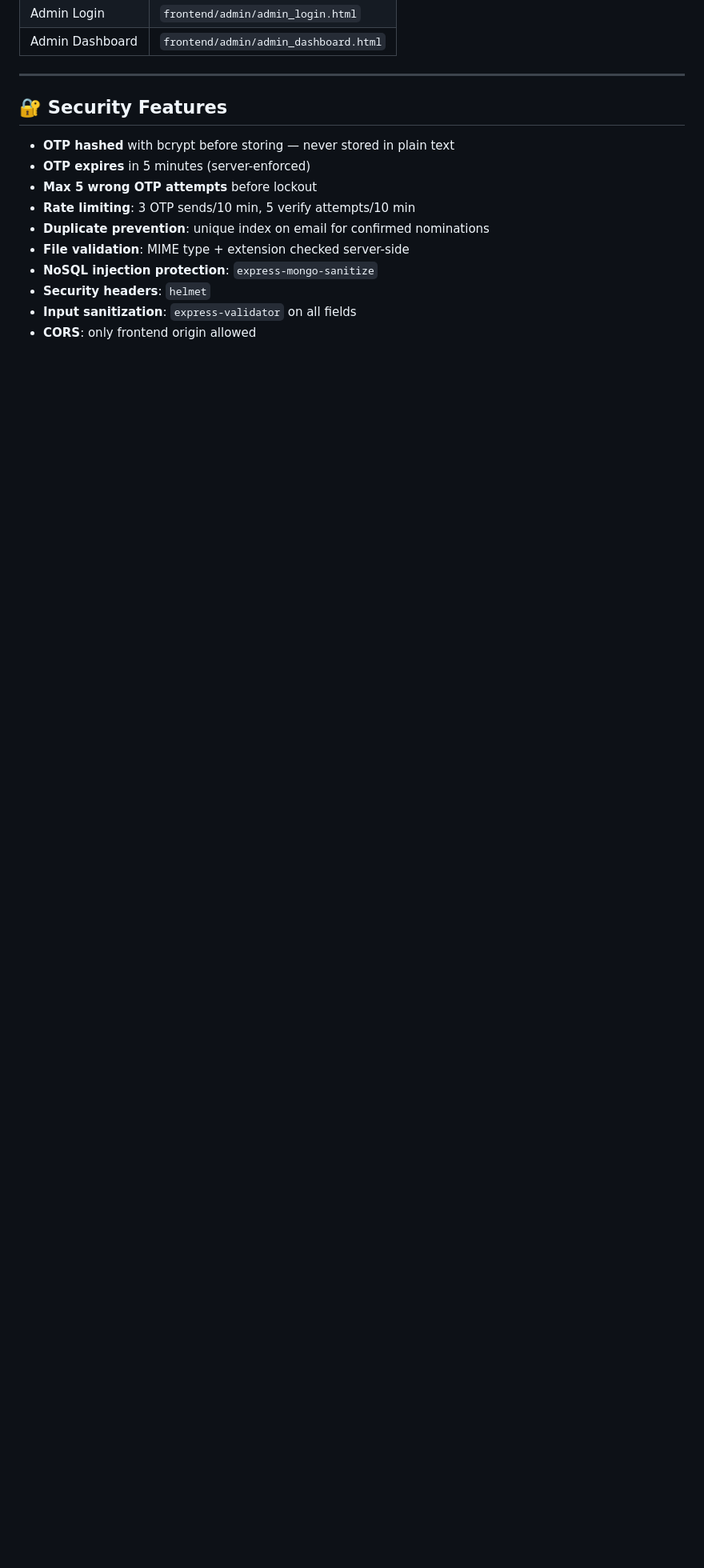
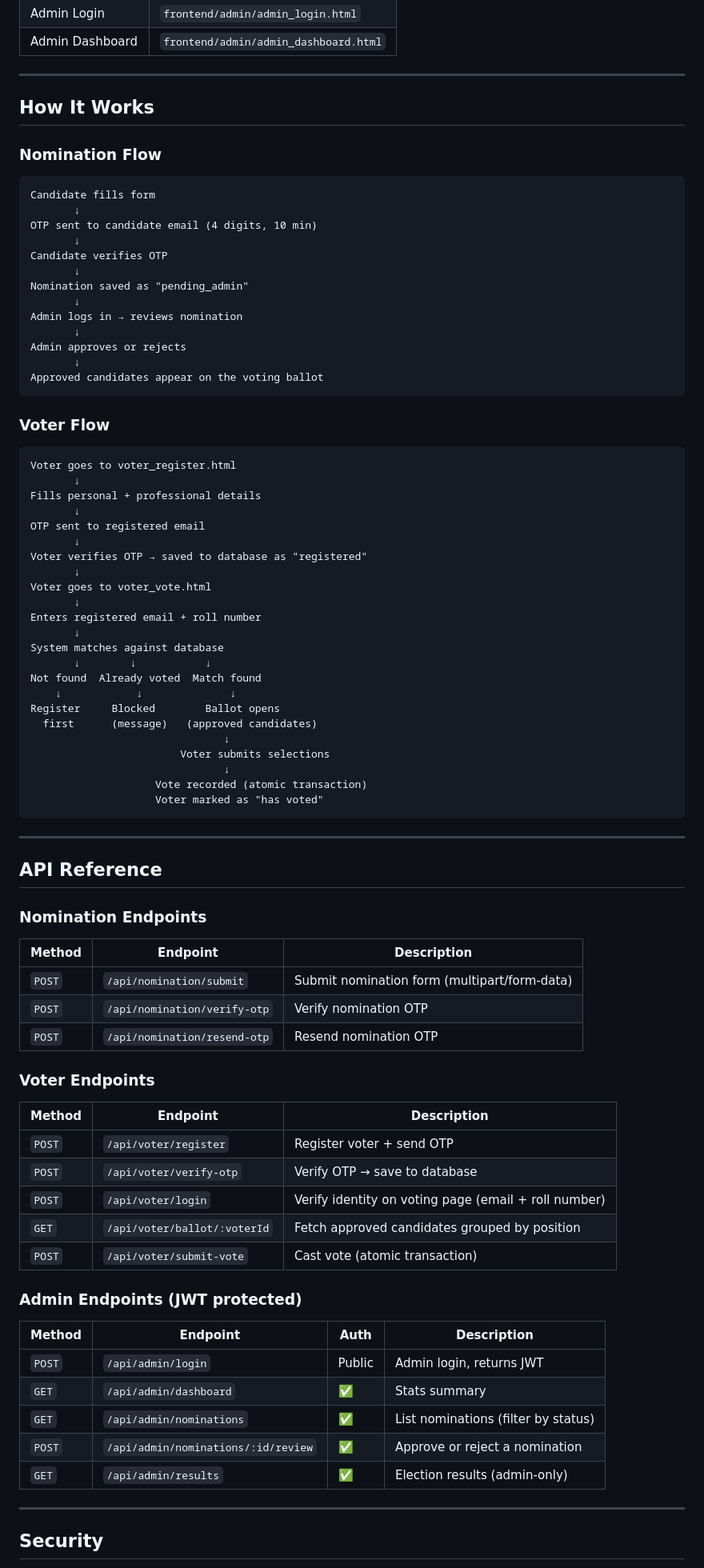
Before and after one commit to Shiv-Bawa/Alumni-, a Markdown page: nitj-nomination/README.md, the part around one of its changes. Shown at 80% size. Rendered like a GitHub page; blank space fills up the shorter version.

Commit message:
feat: Expand README with detailed nomination and voter flow diagrams, API reference, and security features

````diff
--- a/nitj-nomination/README.md
+++ b/nitj-nomination/README.md
@@ -218,15 +218,87 @@ Open any HTML file using **VS Code Live Server** (right-click the file → *Open
 
 ---
 
-## 🔐 Security Features
+## How It Works
 
-- **OTP hashed** with bcrypt before storing — never stored in plain text
-- **OTP expires** in 5 minutes (server-enforced)
-- **Max 5 wrong OTP attempts** before lockout
-- **Rate limiting**: 3 OTP sends/10 min, 5 verify attempts/10 min
-- **Duplicate prevention**: unique index on email for confirmed nominations
-- **File validation**: MIME type + extension checked server-side
-- **NoSQL injection protection**: `express-mongo-sanitize`
-- **Security headers**: `helmet`
-- **Input sanitization**: `express-validator` on all fields
-- **CORS**: only frontend origin allowed
+### Nomination Flow
+
+```
+Candidate fills form
+       ↓
+OTP sent to candidate email (4 digits, 10 min)
+       ↓
+Candidate verifies OTP
+       ↓
+Nomination saved as "pending_admin"
+       ↓
+Admin logs in → reviews nomination
+       ↓
+Admin approves or rejects
+       ↓
+Approved candidates appear on the voting ballot
+```
+
+### Voter Flow
+
+```
+Voter goes to voter_register.html
+       ↓
+Fills personal + professional details
+       ↓
+OTP sent to registered email
+       ↓
+Voter verifies OTP → saved to database as "registered"
+       ↓
+Voter goes to voter_vote.html
+       ↓
+Enters registered email + roll number
+       ↓
+System matches against database
+       ↓        ↓           ↓
+Not found  Already voted  Match found
+    ↓            ↓              ↓
+Register     Blocked        Ballot opens
+  first      (message)   (approved candidates)
+                               ↓
+                        Voter submits selections
+                               ↓
+                    Vote recorded (atomic transaction)
+                    Voter marked as "has voted"
+```
+
+---
+
+## API Reference
+
+### Nomination Endpoints
+
+| Method | Endpoint | Description |
+|---|---|---|
+| `POST` | `/api/nomination/submit` | Submit nomination form (multipart/form-data) |
+| `POST` | `/api/nomination/verify-otp` | Verify nomination OTP |
+| `POST` | `/api/nomination/resend-otp` | Resend nomination OTP |
+
+### Voter Endpoints
+
+| Method | Endpoint | Description |
+|---|---|---|
+| `POST` | `/api/voter/register` | Register voter + send OTP |
+| `POST` | `/api/voter/verify-otp` | Verify OTP → save to database |
+| `POST` | `/api/voter/login` | Verify identity on voting page (email + roll number) |
+| `GET`  | `/api/voter/ballot/:voterId` | Fetch approved candidates grouped by position |
+| `POST` | `/api/voter/submit-vote` | Cast vote (atomic transaction) |
+
+### Admin Endpoints (JWT protected)
+
+| Method | Endpoint | Auth | Description |
+|---|---|---|---|
+| `POST` | `/api/admin/login` | Public | Admin login, returns JWT |
+| `GET`  | `/api/admin/dashboard` | ✅ | Stats summary |
+| `GET`  | `/api/admin/nominations` | ✅ | List nominations (filter by status) |
+| `POST` | `/api/admin/nominations/:id/review` | ✅ | Approve or reject a nomination |
+| `GET`  | `/api/admin/results` | ✅ | Election results (admin-only) |
+
+---
+
+## Security
+
````
Also changed, not shown: other parts of nitj-nomination/README.md (+39 -0 lines).
